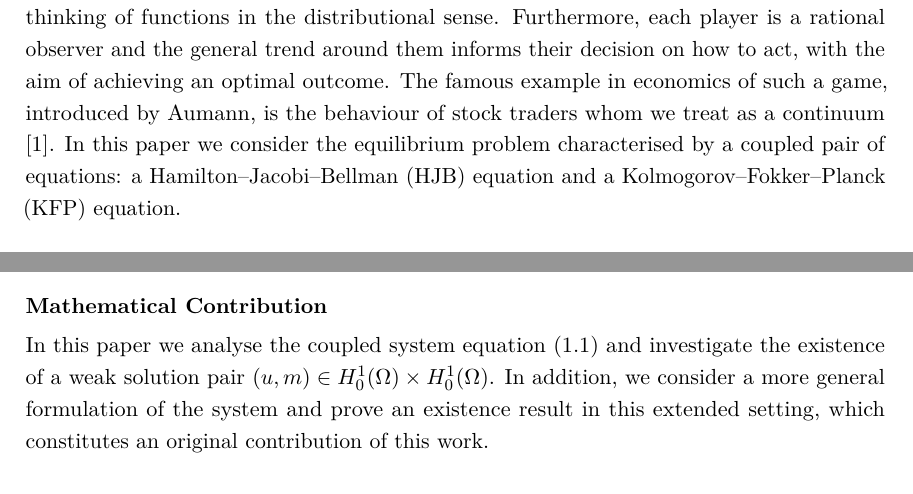
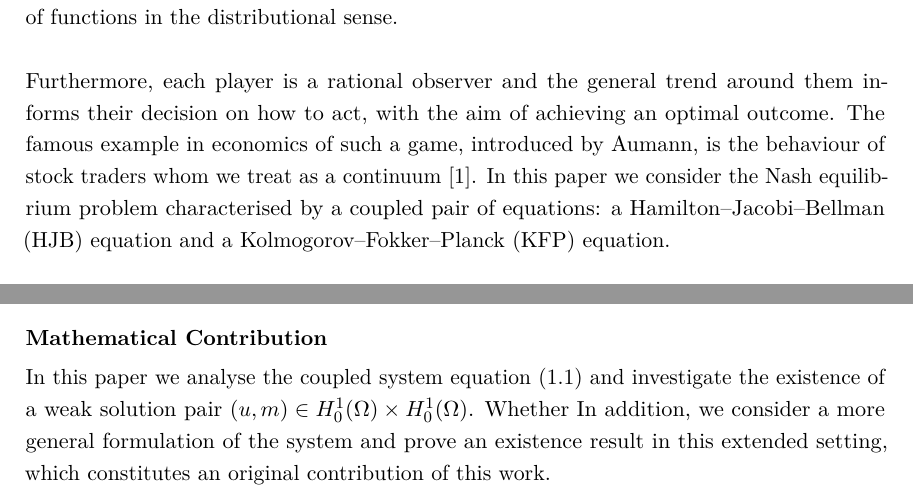
Before and after one commit to AviWine/Mean-Field-Games, a LaTeX paper (MSciProject.tex): two parts of page 2 of 19, joined at a grey line, cut so that both start at the same text. Compiled offline with pdfLaTeX.

Commit message:
Some into sdjustments

```diff
--- a/MSciProject.tex
+++ b/MSciProject.tex
@@ -120,10 +120,10 @@ This report studies a stationary mean field game system given by a Hamilton--Jac
 
 \paragraph{Context and Motivation}
 Mean field games is a branch of game theory devoted to the analysis of a special subset of games. These systems are distinguished by having a very large number of players, each of whom is considered almost insignificant, with minimal influence on the system as a whole.
-In measure theory this corresponds to nullifying sets with countable measure and thinking of functions in the distributional sense.
+In measure theory this corresponds to nullifying sets with countable measure and thinking of functions in the distributional sense. \\ \\
 Furthermore, each player is a rational observer and the general trend around them informs their decision on how to act, with the aim of achieving an optimal outcome.
 The famous example in economics of such a game, introduced by Aumann, is the behaviour of stock traders whom we treat as a continuum \cite{aumann}.
-In this paper we consider the equilibrium problem characterised by a coupled pair of equations: a Hamilton--Jacobi--Bellman (HJB) equation and a Kolmogorov--Fokker--Planck (KFP) equation.
+In this paper we consider the Nash equilibrium problem characterised by a coupled pair of equations: a Hamilton--Jacobi--Bellman (HJB) equation and a Kolmogorov--Fokker--Planck (KFP) equation.
 
 \begin{equation}\label{eq:system}
 \begin{aligned}
@@ -142,7 +143,7 @@ The Laplacian terms are diffusion terms accounting for randomness (e.g.\ Brownia
 Finally, $G(\cdot)$ is an exogenous term controlling entry/exit of players and therefore directly affects $m$ in (KFP). \cite{lasry_lions, pierre}
 
 \paragraph{Mathematical Contribution}
-In this paper we analyse the coupled system \cref{eq:system} and investigate the existence of a weak solution pair $(u,m)\in\Honez\times\Honez$.
+In this paper we analyse the coupled system \cref{eq:system} and investigate the existence of a weak solution pair $(u,m)\in\Honez\times\Honez$. Whether
 In addition, we consider a more general formulation of the system and prove an existence result in this extended setting, which constitutes an original contribution of this work.
 
 \paragraph{Assumptions}
```
Also changed, not shown: MSciProject.pdf, MSciProject.tex (3 more changed lines).
